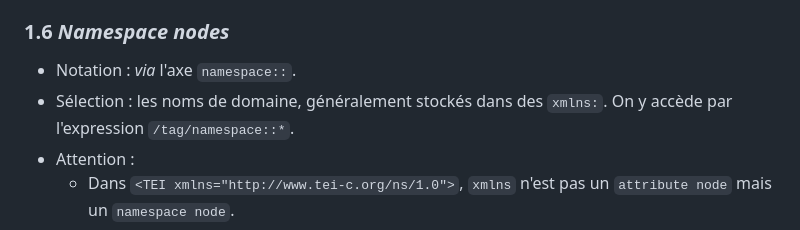
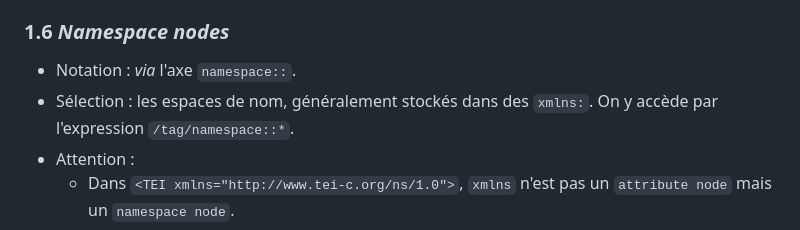
Before and after one commit to jeandamien-genero/xslt-class, a Markdown page: xpath-nodes-axis-functions.md, the part around the change. Drawn GitHub-style.

```diff
--- a/xpath-nodes-axis-functions.md
+++ b/xpath-nodes-axis-functions.md
@@ -38,7 +38,7 @@ Pour XPath, un document XML est un "_tree of nodes_" ("arbre avec des noeuds").
 ### 1.6 _Namespace nodes_
 
 - Notation : _via_ l'axe `namespace::`.
-- Sélection : les noms de domaine, généralement stockés dans des `xmlns:`. On y accède par l'expression `/tag/namespace::*`.
+- Sélection : les espaces de nom, généralement stockés dans des `xmlns:`. On y accède par l'expression `/tag/namespace::*`.
 - Attention :
   - Dans `<TEI xmlns="http://www.tei-c.org/ns/1.0">`, `xmlns` n'est pas un `attribute node` mais un `namespace node`.
   - Très peu utilisés en XSLT.
```
